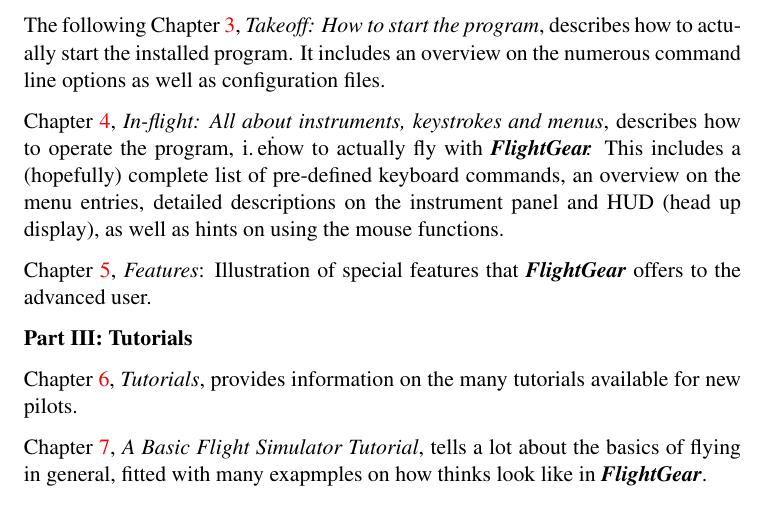
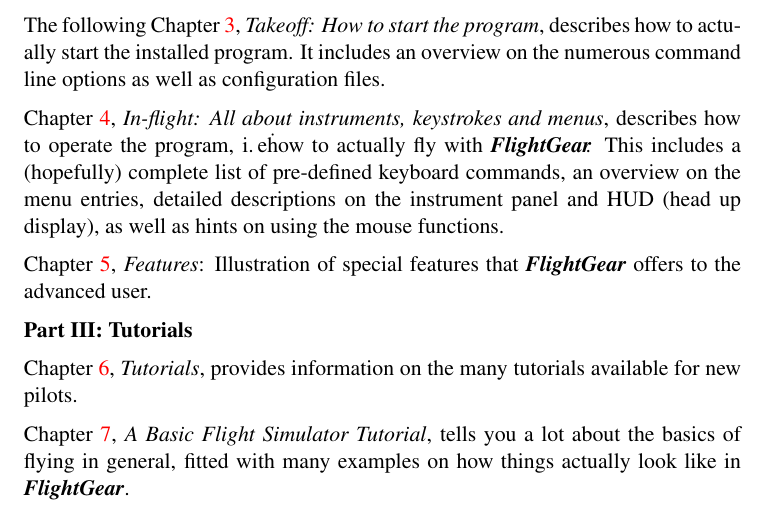
Before and after one commit to tonghuix/getstart-zh, a LaTeX thesis (source/getstart.tex, which reads source/preface.tex): part of page 9 of 222, cut so that both start at the same text. Compiled offline with pdfLaTeX.

Commit message:
Nothing in particular ....

```diff
--- a/source/preface.tex
+++ b/source/preface.tex
@@ -91,8 +91,8 @@
 
  \noindent
  Chapter~\ref{basic}, \textit{A Basic Flight Simulator Tutorial},
-tells a lot about the basics of flying in general, fitted with many
-exapmples on how thinks look like in \FlightGear{}.
+tells you a lot about the basics of flying in general, fitted with many
+examples on how things actually look like in \FlightGear{}.
  \medskip
 
  \noindent
```
Also changed, not shown: 3 other files.
